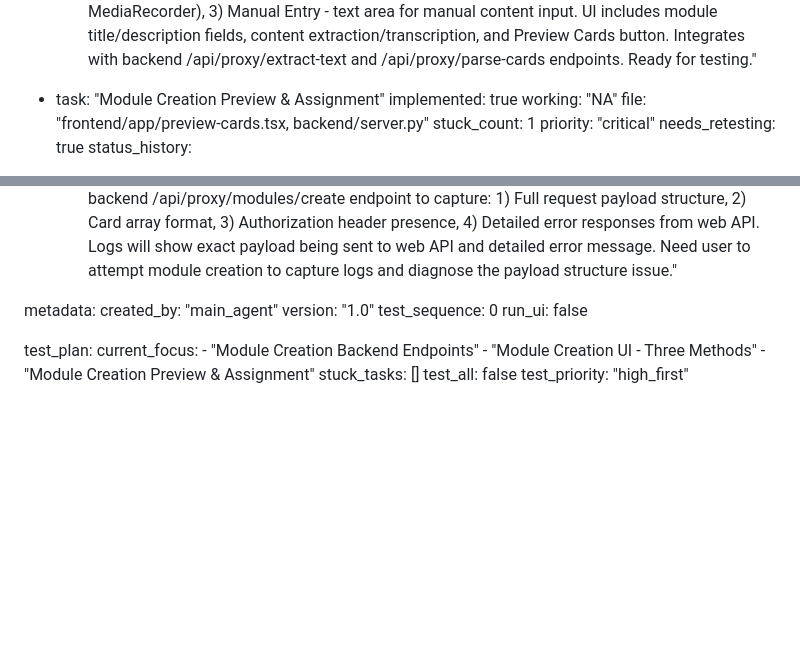
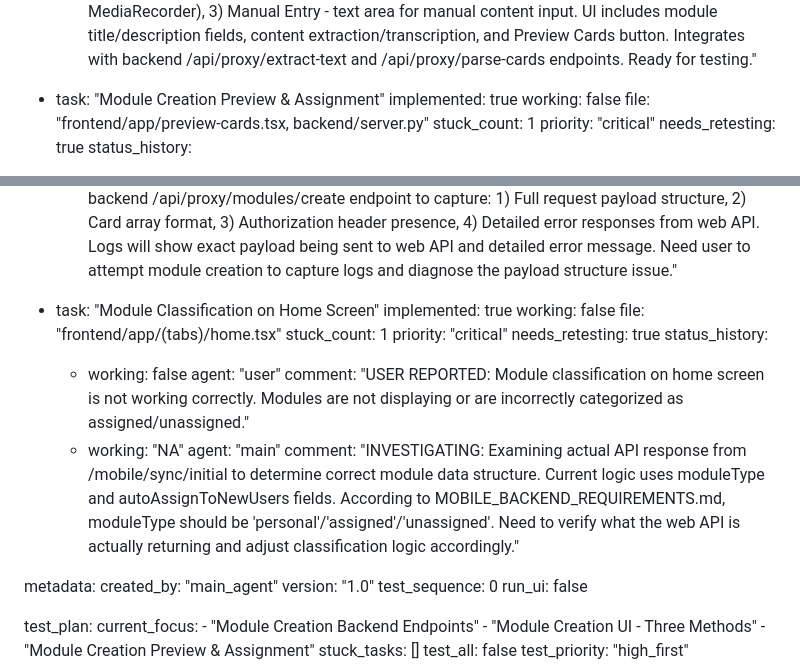
Before and after one commit to neuroclose/irememberit_app, a Markdown page: test_result.md, 2 parts joined by grey strips. GitHub-like rendering; blank space fills up the shorter version.

Commit message:
auto-commit for deb484dd-2cae-4323-937b-40247c9bcca5

```diff
--- a/test_result.md
+++ b/test_result.md
@@ -299,7 +299,7 @@ frontend:
 
   - task: "Module Creation Preview & Assignment"
     implemented: true
-    working: "NA"
+    working: false
     file: "frontend/app/preview-cards.tsx, backend/server.py"
     stuck_count: 1
     priority: "critical"
@@ -314,6 +314,21 @@ frontend:
       - working: "NA"
         agent: "main"
         comment: "INVESTIGATING: Added comprehensive logging to backend /api/proxy/modules/create endpoint to capture: 1) Full request payload structure, 2) Card array format, 3) Authorization header presence, 4) Detailed error responses from web API. Logs will show exact payload being sent to web API and detailed error message. Need user to attempt module creation to capture logs and diagnose the payload structure issue."
+
+  - task: "Module Classification on Home Screen"
+    implemented: true
+    working: false
+    file: "frontend/app/(tabs)/home.tsx"
+    stuck_count: 1
+    priority: "critical"
+    needs_retesting: true
+    status_history:
+      - working: false
+        agent: "user"
+        comment: "USER REPORTED: Module classification on home screen is not working correctly. Modules are not displaying or are incorrectly categorized as assigned/unassigned."
+      - working: "NA"
+        agent: "main"
+        comment: "INVESTIGATING: Examining actual API response from /mobile/sync/initial to determine correct module data structure. Current logic uses moduleType and autoAssignToNewUsers fields. According to MOBILE_BACKEND_REQUIREMENTS.md, moduleType should be 'personal'/'assigned'/'unassigned'. Need to verify what the web API is actually returning and adjust classification logic accordingly."
 
 metadata:
   created_by: "main_agent"
```
